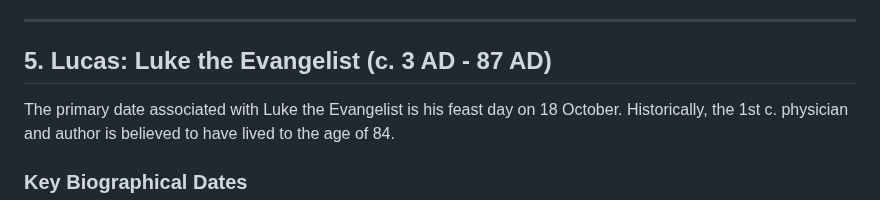
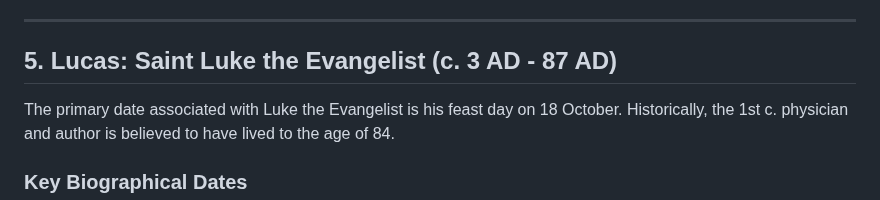
Before and after one commit to Schrausser/The_Nuremberg_Chronicle_1493_Sources, a Markdown page: NC_src_fol_1r_1.md, the part around the change. GitHub-like rendering.

```diff
--- a/NC_src_fol_1r_1.md
+++ b/NC_src_fol_1r_1.md
@@ -466,7 +466,7 @@ Philo’s medieval manuscripts are housed in several major research libraries, m
 
 ---
 
-## 5. Lucas: Luke the Evangelist (c. 3 AD - 87 AD)
+## 5. Lucas: Saint Luke the Evangelist (c. 3 AD - 87 AD)
 
 The primary date associated with Luke the Evangelist is his feast day on 18 October. Historically, the 1st c. physician and author is believed to have lived to the age of 84.
 
```
